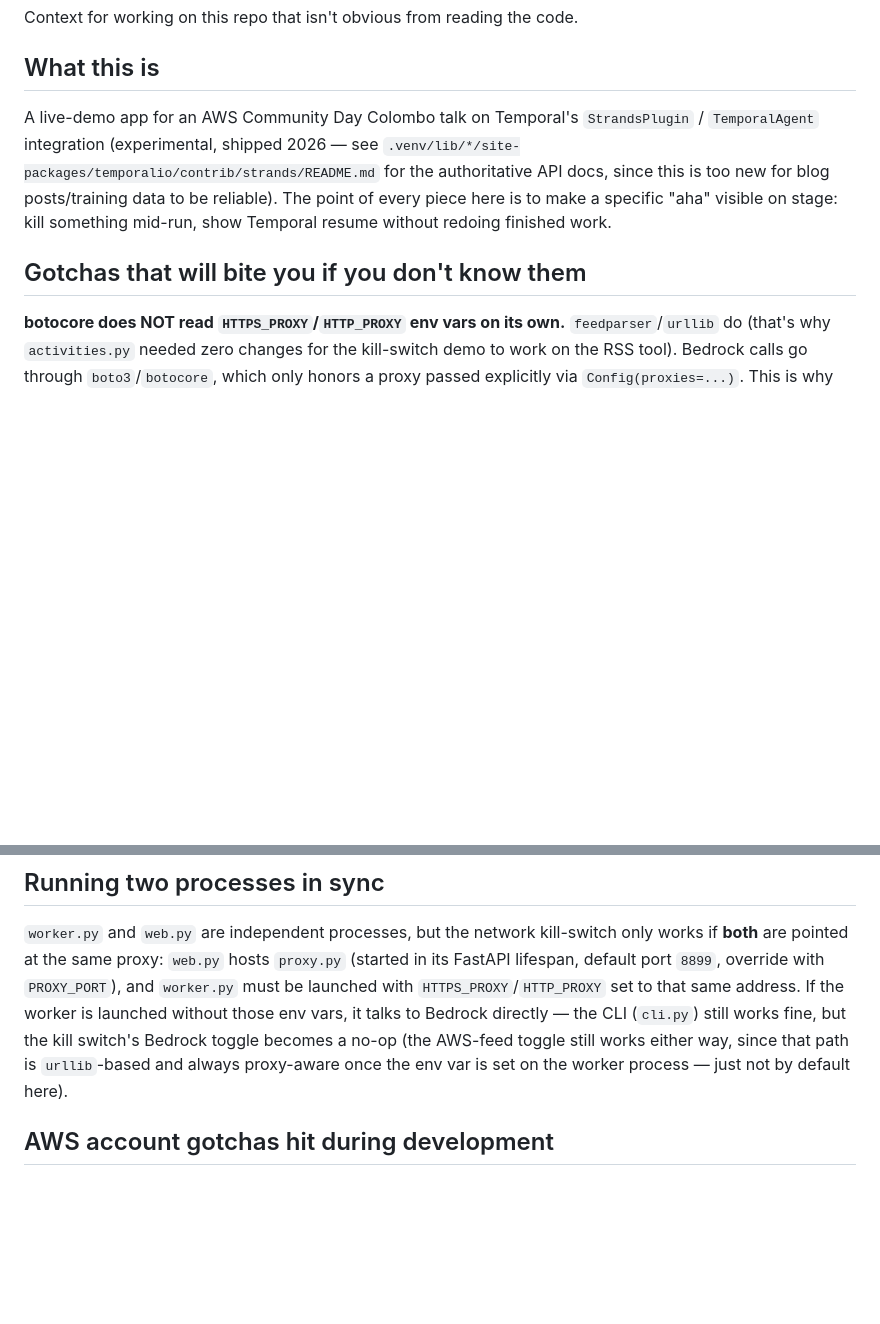
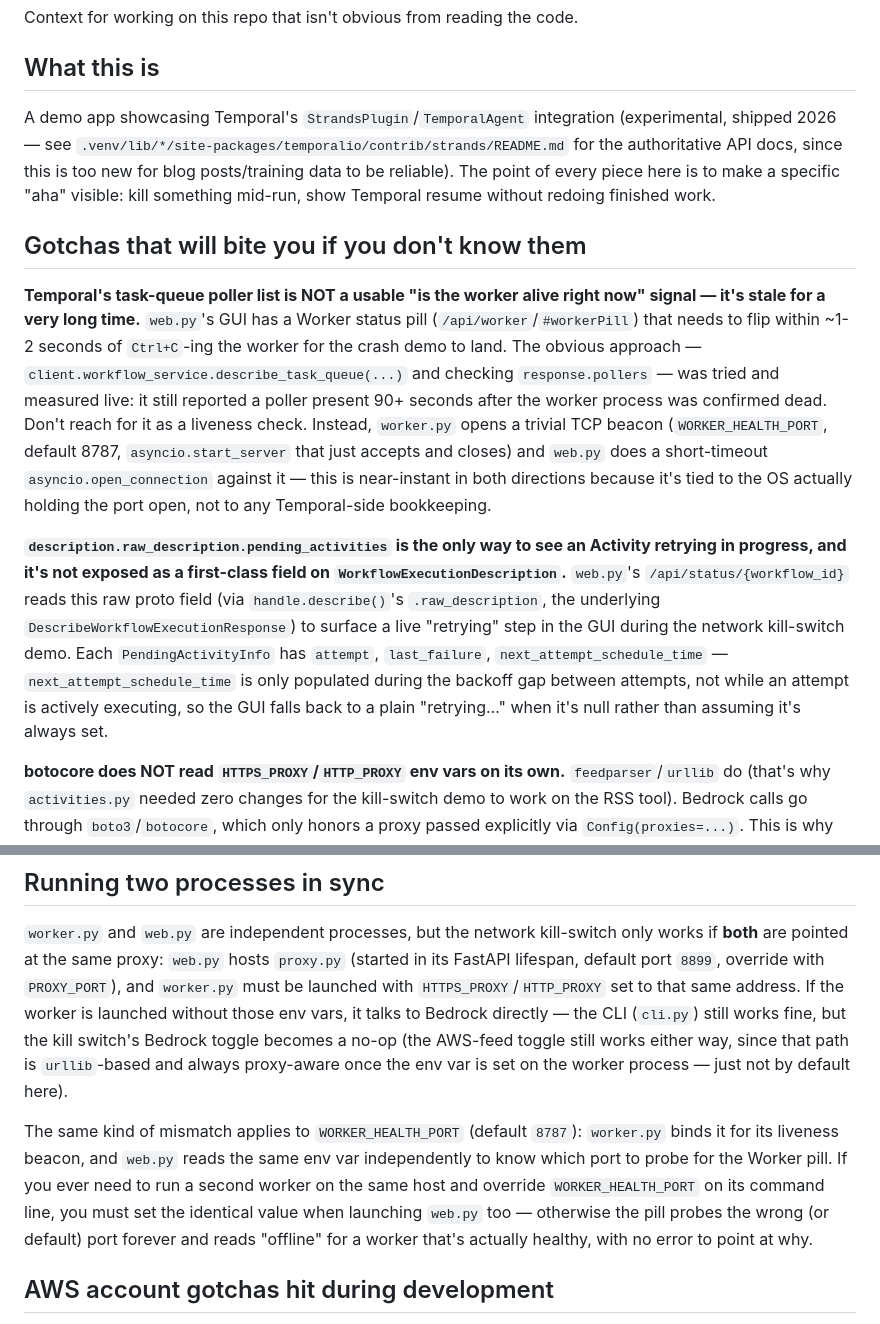
Before and after one commit to temporal-community/durable-strands-agents, a Markdown page: CLAUDE.md, 2 parts joined by grey strips. Rendered like a GitHub page; blank space fills up the shorter version.

```diff
--- a/CLAUDE.md
+++ b/CLAUDE.md
@@ -4,14 +4,33 @@ Context for working on this repo that isn't obvious from reading the code.
 
 ## What this is
 
-A live-demo app for an AWS Community Day Colombo talk on Temporal's `StrandsPlugin` /
-`TemporalAgent` integration (experimental, shipped 2026 — see
-`.venv/lib/*/site-packages/temporalio/contrib/strands/README.md` for the authoritative API
-docs, since this is too new for blog posts/training data to be reliable). The point of every
-piece here is to make a specific "aha" visible on stage: kill something mid-run, show Temporal
-resume without redoing finished work.
+A demo app showcasing Temporal's `StrandsPlugin`/`TemporalAgent` integration (experimental,
+shipped 2026 — see `.venv/lib/*/site-packages/temporalio/contrib/strands/README.md` for the
+authoritative API docs, since this is too new for blog posts/training data to be reliable). The
+point of every piece here is to make a specific "aha" visible: kill something mid-run, show
+Temporal resume without redoing finished work.
 
 ## Gotchas that will bite you if you don't know them
+
+**Temporal's task-queue poller list is NOT a usable "is the worker alive right now" signal —
+it's stale for a very long time.** `web.py`'s GUI has a Worker status pill
+(`/api/worker`/`#workerPill`) that needs to flip within ~1-2 seconds of `Ctrl+C`-ing the worker
+for the crash demo to land. The obvious approach — `client.workflow_service.describe_task_queue(...)`
+and checking `response.pollers` — was tried and measured live: it still reported a poller present
+90+ seconds after the worker process was confirmed dead. Don't reach for it as a liveness check.
+Instead, `worker.py` opens a trivial TCP beacon (`WORKER_HEALTH_PORT`, default 8787,
+`asyncio.start_server` that just accepts and closes) and `web.py` does a short-timeout
+`asyncio.open_connection` against it — this is near-instant in both directions because it's
+tied to the OS actually holding the port open, not to any Temporal-side bookkeeping.
+
+**`description.raw_description.pending_activities` is the only way to see an Activity retrying
+in progress, and it's not exposed as a first-class field on `WorkflowExecutionDescription`.**
+`web.py`'s `/api/status/{workflow_id}` reads this raw proto field (via `handle.describe()`'s
+`.raw_description`, the underlying `DescribeWorkflowExecutionResponse`) to surface a live
+"retrying" step in the GUI during the network kill-switch demo. Each `PendingActivityInfo` has
+`attempt`, `last_failure`, `next_attempt_schedule_time` — `next_attempt_schedule_time` is only
+populated during the backoff gap between attempts, not while an attempt is actively executing,
+so the GUI falls back to a plain "retrying…" when it's null rather than assuming it's always set.
 
 **botocore does NOT read `HTTPS_PROXY`/`HTTP_PROXY` env vars on its own.** `feedparser`/`urllib`
 do (that's why `activities.py` needed zero changes for the kill-switch demo to work on the RSS
@@ -59,6 +78,13 @@ those env vars, it talks to Bedrock directly — the CLI (`cli.py`) still works
 kill switch's Bedrock toggle becomes a no-op (the AWS-feed toggle still works either way, since
 that path is `urllib`-based and always proxy-aware once the env var is set on the worker
 process — just not by default here).
+
+The same kind of mismatch applies to `WORKER_HEALTH_PORT` (default `8787`): `worker.py` binds it
+for its liveness beacon, and `web.py` reads the same env var independently to know which port to
+probe for the Worker pill. If you ever need to run a second worker on the same host and override
+`WORKER_HEALTH_PORT` on its command line, you must set the identical value when launching
+`web.py` too — otherwise the pill probes the wrong (or default) port forever and reads "offline"
+for a worker that's actually healthy, with no error to point at why.
 
 ## AWS account gotchas hit during development
 
```
Also changed, not shown: README.md (+16 -10 lines), docs/screenshots/completed.png, docs/screenshots/idle.png, docs/screenshots/network-down.png, 5 other files.
